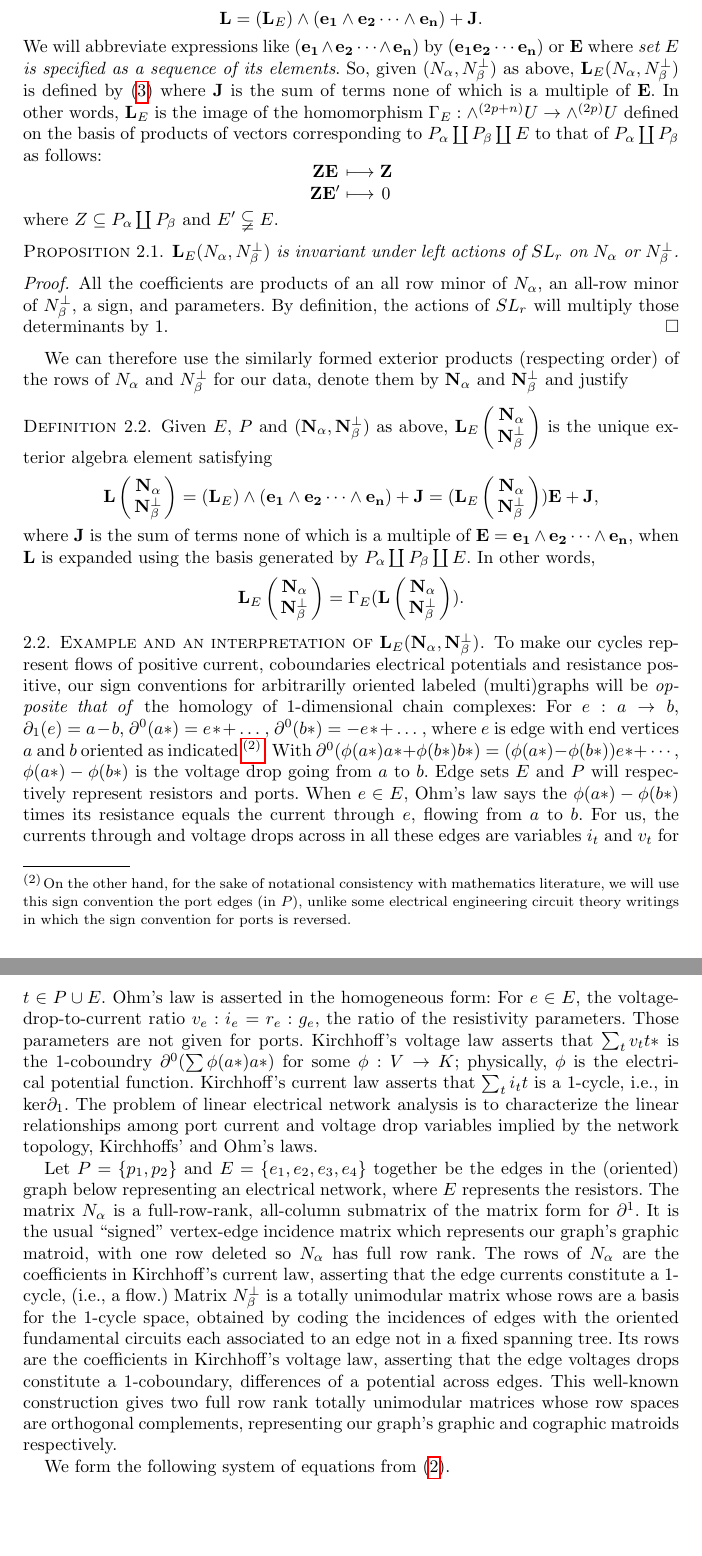
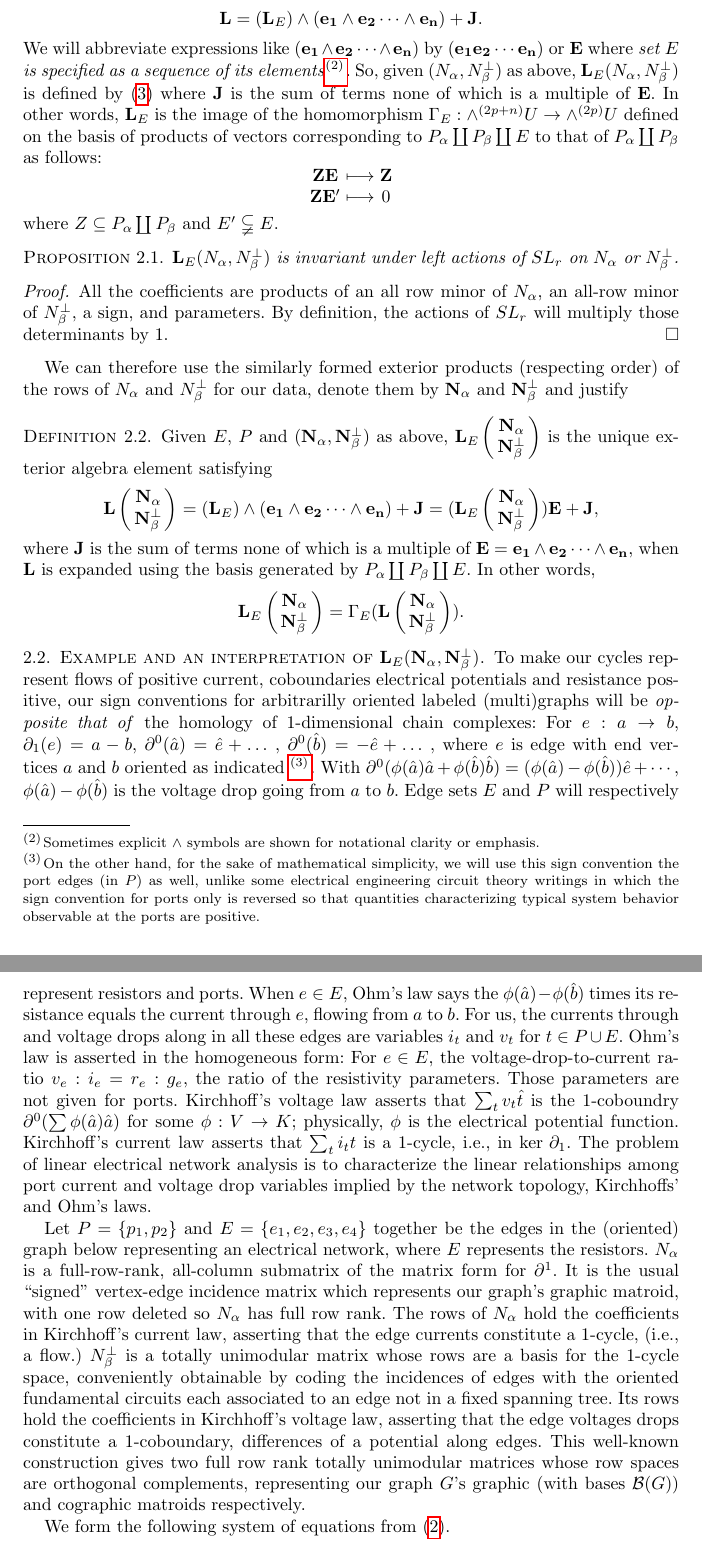
Before and after one commit to chaikens/MathOfElec, a LaTeX document (ALCO-TutteExShort/ExtAlgTFLMatPairs.tex, which reads ALCO-TutteExShort/ExampleK4.tex): two parts of pages 5 and 6 of 12 before the commit and two parts of pages 5 and 6 of 11 after it, joined at a grey line, cut so that both start at the same text, the shorter picture padded with empty space. Compiled offline with pdfLaTeX.

Commit message:
editing..found and fixed some math mistakes!

```diff
--- a/ALCO-TutteExShort/ExampleK4.tex
+++ b/ALCO-TutteExShort/ExampleK4.tex
@@ -4,48 +4,52 @@ To make our cycles represent flows of positive current,
 coboundaries electrical potentials and resistance positive,
 our sign conventions for arbitrarilly oriented labeled (multi)graphs
 will be \emph{opposite that of} the homology of 1-dimensional chain complexes:
-For $e : a \rightarrow b$, $\partial_1(e)=a-b$, $\partial^0(a*)=e*+ \ldots\  $,
-$\partial^0(b*)=-e*+ \ldots\  $, where $e$ is edge with end vertices $a$ and $b$ oriented
+For $e : a \rightarrow b$, $\partial_1(e)=a-b$, $\partial^0(\hat{a})=\hat{e}+ \ldots\  $,
+$\partial^0(\hat{b})=-\hat{e}+ \ldots\  $, where $e$ is edge with end vertices $a$ and $b$ oriented
 as indicated\
 \footnote{
-On the other hand, for the sake of notational consistency with mathematics
-literature, we will use this sign convention the port edges (in $P$), unlike some electrical engineering
-circuit theory writings in which the sign convention for ports is reversed.}.
-With $\partial^0(\phi(a*) a* + \phi(b*) b*) = (\phi(a*)-\phi(b*))e* + \cdots$,
-$\phi(a*)-\phi(b*)$ is the voltage drop going from $a$ to $b$.
+On the other hand, for the sake of mathematical simplicity,
+we will use this sign convention the port edges (in $P$) as well, unlike some electrical engineering
+circuit theory writings in which the sign convention for ports only is reversed
+so that quantities characterizing typical system behavior observable at the ports
+are positive.}.
+With $\partial^0(\phi(\hat{a}) \hat{a} + \phi(\hat{b}) \hat{b}) = (\phi(\hat{a})-\phi(\hat{b}))\hat{e} + \cdots$,
+$\phi(\hat{a})-\phi(\hat{b})$ is the voltage drop going from $a$ to $b$.
 Edge sets $E$ and $P$ will respectively represent resistors and ports.
 When $e\in E$,
 Ohm's law says the
-$\phi(a*)-\phi(b*)$ times its resistance equals the current through $e$, flowing from $a$ to $b$.
-For us, the currents through and voltage drops across
+$\phi(\hat{a})-\phi(\hat{b})$ times its resistance equals the current through $e$, flowing from $a$ to $b$.
+For us, the currents through and voltage drops along
 in all these edges are variables $i_t$ and $v_t$ for $t\in P\cup E$.  Ohm's law
 is asserted in the homogeneous form:  For $e\in E$, the voltage-drop-to-current ratio
 $v_e:i_e$ $=$ $r_e:g_e$, the ratio of the resistivity parameters.
 Those parameters are not given for ports.
-Kirchhoff's voltage law asserts that $\sum_tv_tt*$ is the 1-coboundry $\partial^0(\sum \phi(a*)a*)$
+Kirchhoff's voltage law asserts that $\sum_tv_t\hat{t}$ is the 1-coboundry $\partial^0(\sum \phi(\hat{a})\hat{a})$
 for some $\phi:V\rightarrow K$; physically, $\phi$ is the electrical potential function.
-Kirchhoff's current law asserts that $\sum_ti_t t$ is a 1-cycle, i.e., in $\text{ker}\partial_1$.
+Kirchhoff's current law asserts that $\sum_ti_t t$ is a 1-cycle, i.e., in $\text{ker }\partial_1$.
 The problem of linear electrical network analysis is to characterize
 the linear relationships among port current and voltage drop variables implied by
 the network topology, Kirchhoffs' and Ohm's laws.
 
 
 Let $P=\{p_1, p_2\}$ and $E=\{e_1, e_2, e_3, e_4\}$ together be the edges in the (oriented) graph
-below representing an electrical network, where $E$ represents the resistors.   The matrix $N_\alpha$ is
+below representing an electrical network, where $E$ represents the resistors.   $N_\alpha$ is
 a full-row-rank, all-column submatrix of the matrix form for $\partial^1$.  It is the
 usual ``signed'' vertex-edge incidence matrix which represents our graph's graphic matroid, with one
-row deleted so $N_\alpha$ has full row rank.  The rows of $N_\alpha$ are the coefficients in
+row deleted so $N_\alpha$ has full row rank.  The rows of $N_\alpha$ hold the coefficients in
 Kirchhoff's current law, asserting that the edge currents constitute a 1-cycle, (i.e., a flow.)
-Matrix $N_\beta^\perp$ is a totally unimodular matrix whose
-rows are a basis for the 1-cycle space, obtained by coding the incidences of edges with the oriented fundamental
-circuits each associated to an edge not in a fixed spanning tree.  Its rows are the coefficients in
+$N_\beta^\perp$ is a totally unimodular matrix whose
+rows are a basis for the 1-cycle space, conveniently
+obtainable by coding the incidences of edges with the oriented fundamental
+circuits each associated to an edge not in a fixed spanning tree.
+Its rows hold the coefficients in
 Kirchhoff's voltage law, asserting that the edge
 voltages drops constitute a 1-coboundary, differences
-of a potential across edges.
+of a potential along edges.
 This well-known construction gives
 two full row rank totally unimodular matrices whose row spaces are orthogonal complements,
-representing our graph's
-graphic and cographic matroids respectively.
+representing our graph $G$'s
+graphic (with bases $\mathcal{B}(G)$) and cographic matroids respectively.
 
 \begin{figure}
   \includegraphics[scale=0.5]{K4.pdf}
--- a/ALCO-TutteExShort/ExtAlgTFLMatPairs.tex
+++ b/ALCO-TutteExShort/ExtAlgTFLMatPairs.tex
@@ -437,7 +438,9 @@ exterior algebra, we can write
 \ext{L} = (\ext{L}_E)\wedge (\ext{e_1}\wedge\ext{e_2}\cdots\wedge\ext{e_n}) + \ext{J}.
 \]
 We will abbreviate expressions like $(\ext{e_1}\wedge\ext{e_2}\cdots\wedge\ext{e_n})$ by
-$(\ext{e_1}\ext{e_2}\cdots\ext{e_n})$ or $\ext{E}$ where \emph{set $E$ is specified as a sequence of its elements}.
+$(\ext{e_1}\ext{e_2}\cdots\ext{e_n})$ or $\ext{E}$ where
+\emph{set $E$ is specified as a sequence of its elements}\footnote{
+Sometimes explicit $\wedge$ symbols are shown for notational clarity or emphasis.}.
 So, given $(N_\alpha,N_\beta^\perp)$ as above, $\ext{L}_E(N_\alpha,N_\beta^\perp)$ is defined by (\ref{defExtL}) where
 $\ext{J}$ is the sum of terms none of which is a multiple of $\ext{E}$.
 In other words, $\ext{L}_E$ is the image of the homomorphism
```
Also changed, not shown: ALCO-TutteExShort/ExampleK4.tex (4 more changed lines), ALCO-TutteExShort/ExtAlgTFLMatPairs.tex (63 more changed lines), 1 other file.
